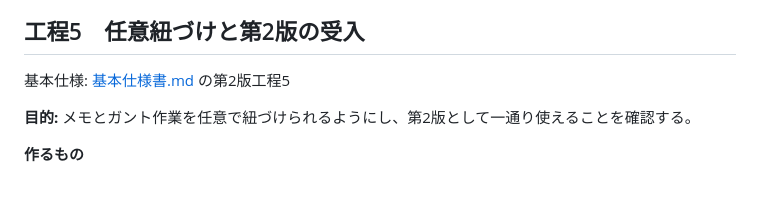
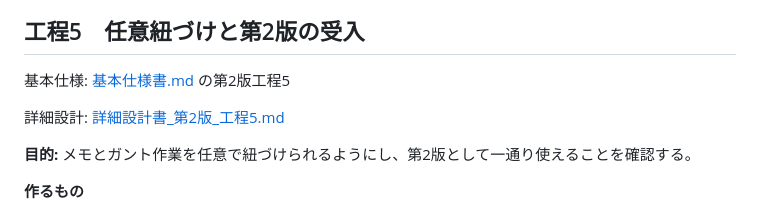
Before and after one commit to ichisemasashi/ISAS, a Markdown page: docs/工程表_第2版.md, the part around the change. Drawn GitHub-style; blank space fills up the shorter version.

```diff
--- a/docs/工程表_第2版.md
+++ b/docs/工程表_第2版.md
@@ -184,6 +184,8 @@
 
 基本仕様: [基本仕様書.md](基本仕様書.md#第2版-工程5-任意紐づけと受入) の第2版工程5
 
+詳細設計: [詳細設計書_第2版_工程5.md](詳細設計書_第2版_工程5.md)
+
 **目的:** メモとガント作業を任意で紐づけられるようにし、第2版として一通り使えることを確認する。
 
 **作るもの**
```
Also changed, not shown: docs/基本仕様書.md (+1 -1 lines), docs/詳細設計書_第2版_工程5.md (added, +211 -0 lines).
